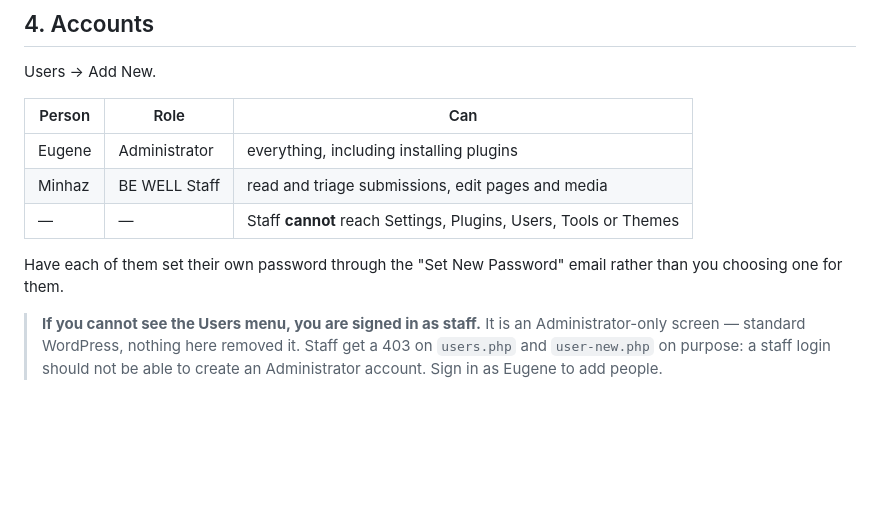
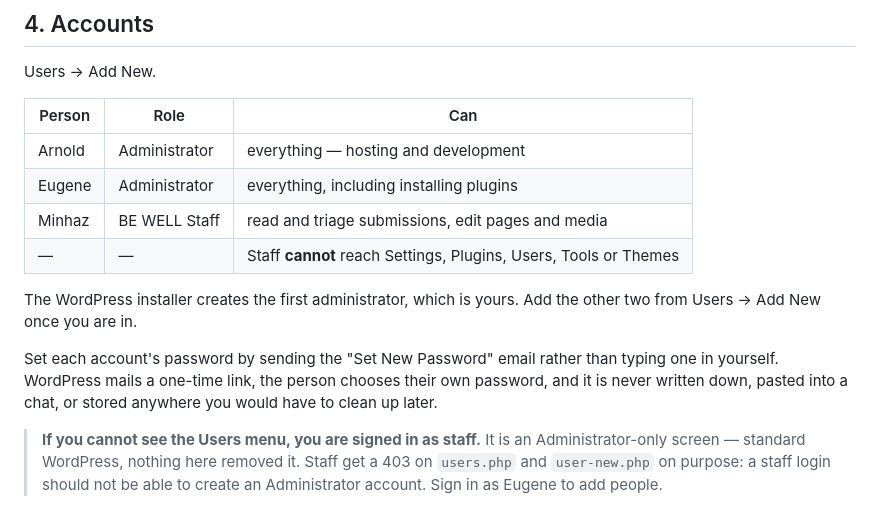
Before and after one commit to unique-coders-dev/bewellproject, a Markdown page: wp-theme/DEPLOY.md, the part around the change. Drawn GitHub-style; blank space fills up the shorter version.

Commit message:
Add Arnold to the accounts table, and say to use password-reset emails
The installer already makes the first administrator, so the account list
was missing the person who does the setup. Also spells out why the
Set New Password flow is the one to use: nobody handling a password
directly means there is nothing to rotate afterwards.

Co-Authored-By: Claude Opus 5 <noreply@anthropic.com>

```diff
--- a/wp-theme/DEPLOY.md
+++ b/wp-theme/DEPLOY.md
@@ -111,12 +111,18 @@ Users → Add New.
 
 | Person | Role | Can |
 | --- | --- | --- |
+| Arnold | Administrator | everything — hosting and development |
 | Eugene | Administrator | everything, including installing plugins |
 | Minhaz | BE WELL Staff | read and triage submissions, edit pages and media |
 | — | — | Staff **cannot** reach Settings, Plugins, Users, Tools or Themes |
 
-Have each of them set their own password through the "Set New Password" email
-rather than you choosing one for them.
+The WordPress installer creates the first administrator, which is yours. Add the
+other two from Users → Add New once you are in.
+
+Set each account's password by sending the "Set New Password" email rather than
+typing one in yourself. WordPress mails a one-time link, the person chooses
+their own password, and it is never written down, pasted into a chat, or stored
+anywhere you would have to clean up later.
 
 > **If you cannot see the Users menu, you are signed in as staff.** It is an
 > Administrator-only screen — standard WordPress, nothing here removed it. Staff
```
